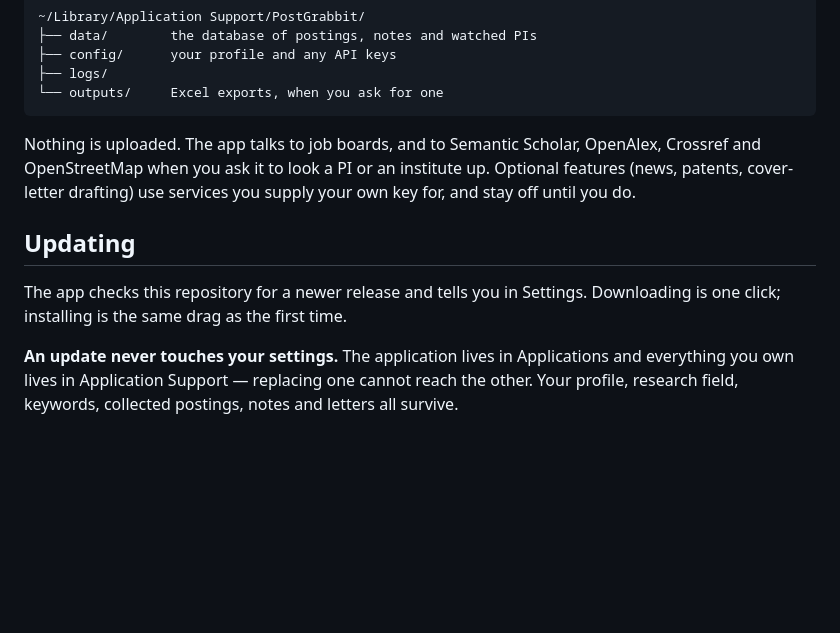
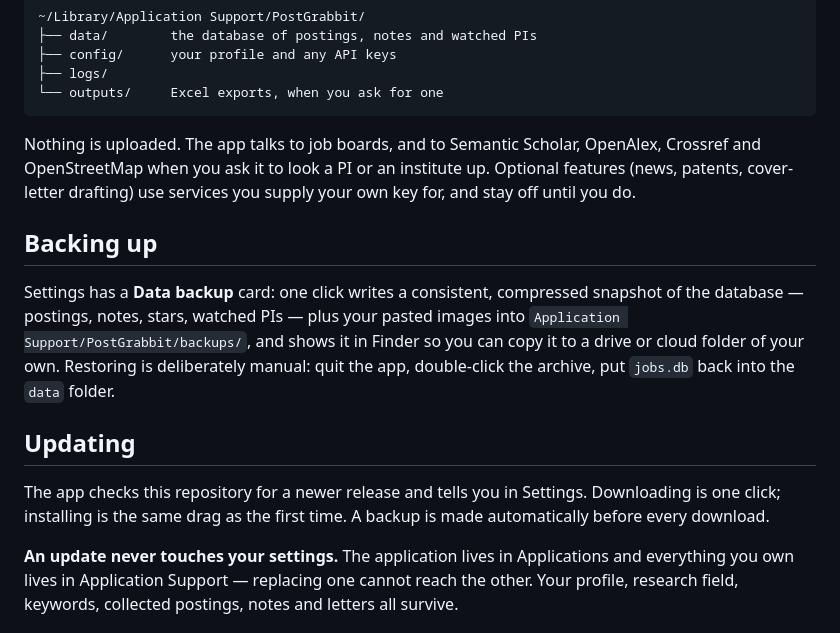
Before and after one commit to JAEYOONSUNG/PostGrabbit, a Markdown page: README.md, the part around the change. Drawn GitHub-style; blank space fills up the shorter version.

Commit message:
docs: describe the backup card and the pre-update backup

```diff
--- a/README.md
+++ b/README.md
@@ -91,10 +91,20 @@ OpenAlex, Crossref and OpenStreetMap when you ask it to look a PI or an
 institute up. Optional features (news, patents, cover-letter drafting) use
 services you supply your own key for, and stay off until you do.
 
+## Backing up
+
+Settings has a **Data backup** card: one click writes a consistent,
+compressed snapshot of the database — postings, notes, stars, watched PIs —
+plus your pasted images into `Application Support/PostGrabbit/backups/`, and
+shows it in Finder so you can copy it to a drive or cloud folder of your own.
+Restoring is deliberately manual: quit the app, double-click the archive, put
+`jobs.db` back into the `data` folder.
+
 ## Updating
 
 The app checks this repository for a newer release and tells you in Settings.
-Downloading is one click; installing is the same drag as the first time.
+Downloading is one click; installing is the same drag as the first time. A
+backup is made automatically before every download.
 
 **An update never touches your settings.** The application lives in
 Applications and everything you own lives in Application Support — replacing
```
